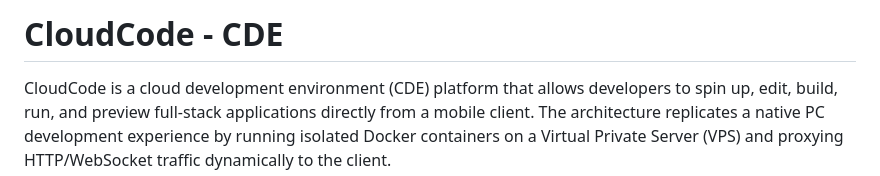
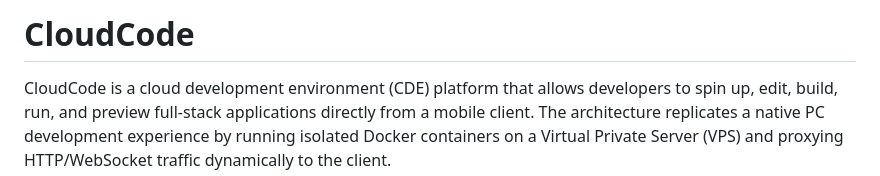
Before and after one commit to Charannsai/cloudcode, a Markdown page: README.md, the part around the change. Rendered like a GitHub page.

Commit message:
Update project title in README.md

```diff
--- a/README.md
+++ b/README.md
@@ -1,4 +1,4 @@
-# CloudCode - CDE
+# CloudCode
 
 CloudCode is a cloud development environment (CDE) platform that allows developers to spin up, edit, build, run, and preview full-stack applications directly from a mobile client. The architecture replicates a native PC development experience by running isolated Docker containers on a Virtual Private Server (VPS) and proxying HTTP/WebSocket traffic dynamically to the client.
 
```
